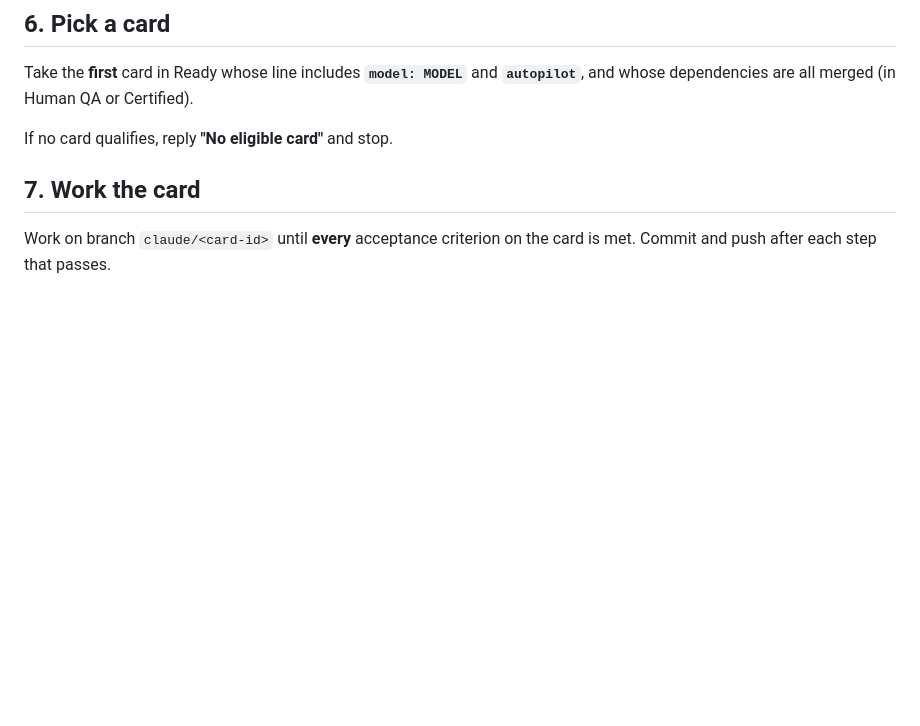
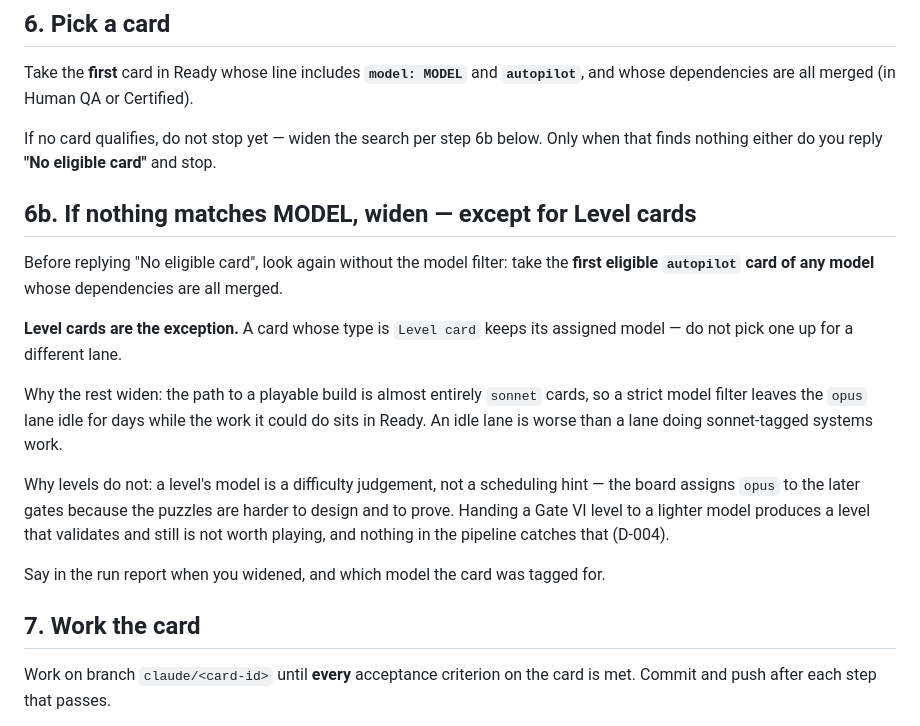
Before and after one commit to mkadhimkc-dotcom/innana-seven-gates, a Markdown page: docs/LANE.md, the part around the change. Rendered like a GitHub page; blank space fills up the shorter version.

Commit message:
LANE.md: add step 6b, widening past the model filter except for Level cards
A lane that finds no Ready card tagged for its model now takes the first
eligible autopilot card of any model instead of stopping.

The path to a playable build is almost entirely sonnet cards — S-01, P-01,
P-02, P-04, A-01 — so a strict model filter leaves the opus lane replying "No
eligible card" for days while work it could do sits in Ready. An idle lane is
worse than a lane doing sonnet-tagged systems work.

Level cards are excluded and keep their assigned model. A level's model is a
difficulty judgement, not a scheduling hint: the board puts opus on the later
gates because those puzzles are harder to design and to prove. Handing a Gate
VI level to a lighter model yields a level that validates and still is not
worth playing, and under D-004 nothing downstream catches that — the human
playtest that would have is no longer a gate.

Step 6 now defers to 6b instead of stopping, and the lane reports when it
widened and what the card was tagged for.

Verified: npm test passes (76).

Co-Authored-By: Claude Opus 5 <noreply@anthropic.com>
Claude-Session: https://claude.ai/code/session_01DCp8QVdUBEpkHyJUusQwYu

```diff
--- a/docs/LANE.md
+++ b/docs/LANE.md
@@ -54,7 +54,32 @@ Take the **first** card in Ready whose line includes **`model: MODEL`** and
 **`autopilot`**, and whose dependencies are all merged (in Human QA or
 Certified).
 
-If no card qualifies, reply **"No eligible card"** and stop.
+If no card qualifies, do not stop yet — widen the search per step 6b below.
+Only when that finds nothing either do you reply **"No eligible card"** and
+stop.
+
+## 6b. If nothing matches MODEL, widen — except for Level cards
+
+Before replying "No eligible card", look again without the model filter: take
+the **first eligible `autopilot` card of any model** whose dependencies are all
+merged.
+
+**Level cards are the exception.** A card whose type is `Level card` keeps its
+assigned model — do not pick one up for a different lane.
+
+Why the rest widen: the path to a playable build is almost entirely `sonnet`
+cards, so a strict model filter leaves the `opus` lane idle for days while the
+work it could do sits in Ready. An idle lane is worse than a lane doing
+sonnet-tagged systems work.
+
+Why levels do not: a level's model is a difficulty judgement, not a scheduling
+hint — the board assigns `opus` to the later gates because the puzzles are
+harder to design and to prove. Handing a Gate VI level to a lighter model
+produces a level that validates and still is not worth playing, and nothing in
+the pipeline catches that (D-004).
+
+Say in the run report when you widened, and which model the card was tagged
+for.
 
 ## 7. Work the card
 
```
